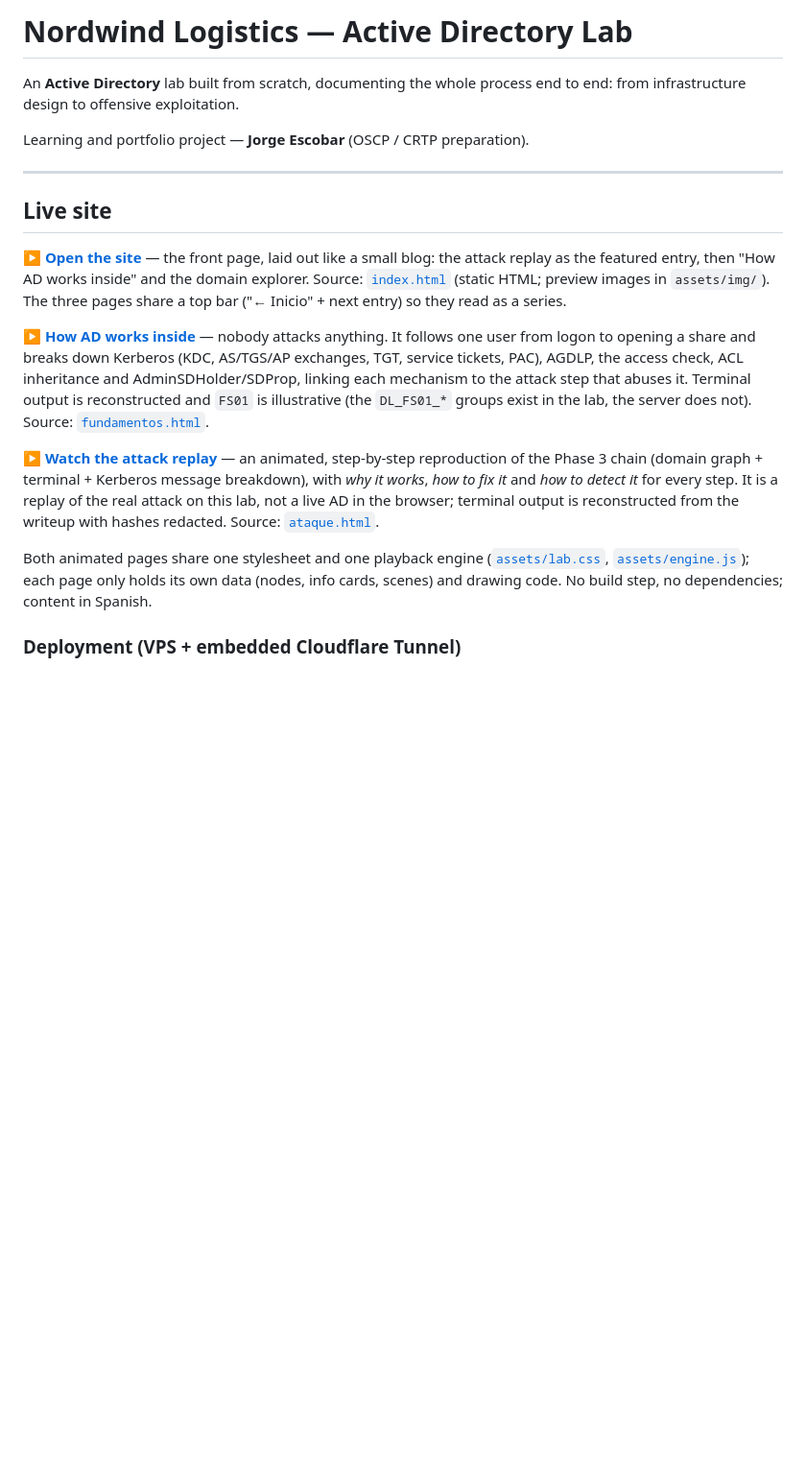
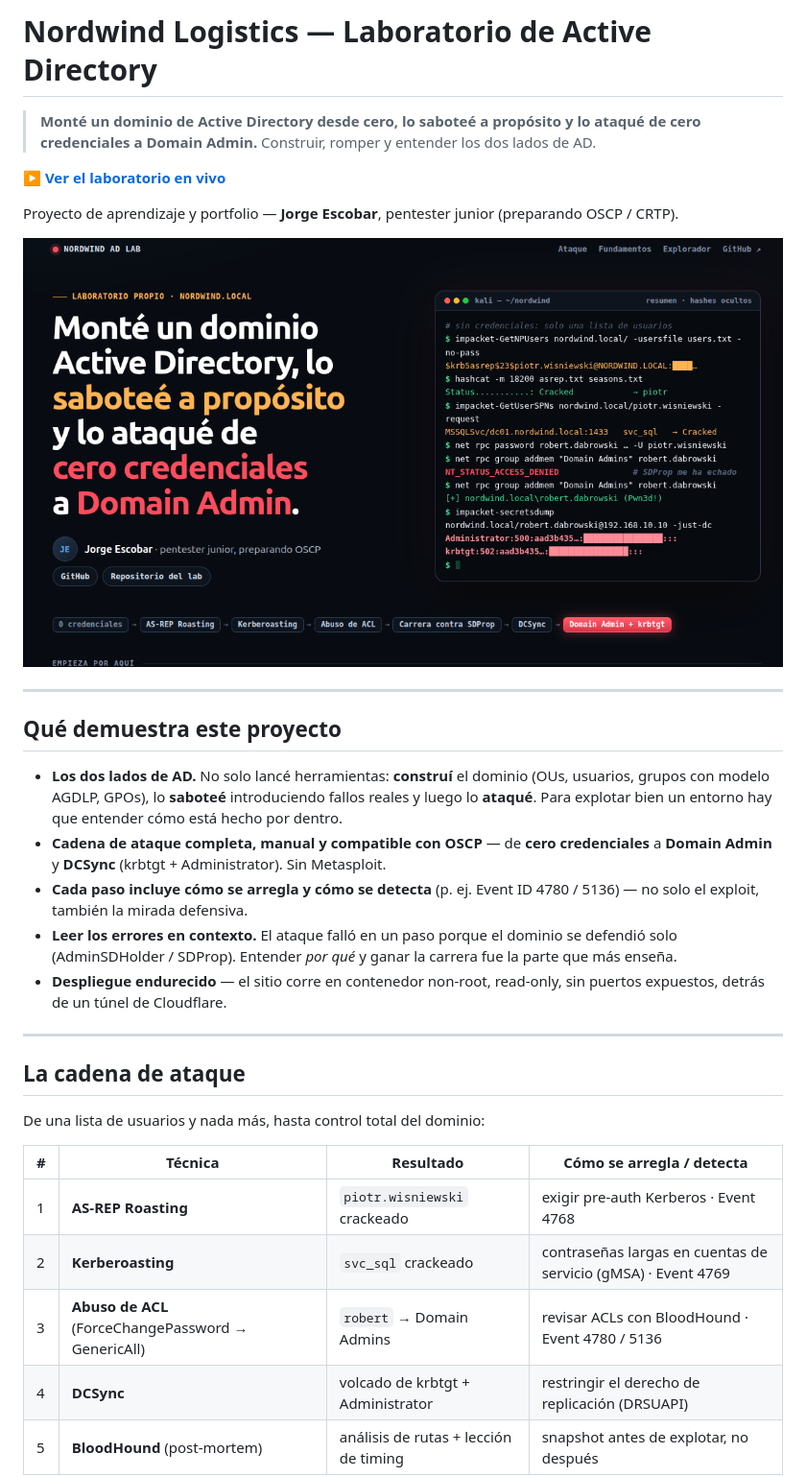
Before and after one commit to jorgearma/nordwind-ad-lab, a Markdown page: README.md, the part around one of its changes. Shown at 96% size. Drawn GitHub-style; pictures changed too: docs/screenshots/01-portada-nordwind.png (added); blank space fills up the shorter version.

```diff
--- a/README.md
+++ b/README.md
@@ -1,36 +1,41 @@
-# Nordwind Logistics — Active Directory Lab
+# Nordwind Logistics — Laboratorio de Active Directory
 
-An **Active Directory** lab built from scratch, documenting the whole process end to end:
-from infrastructure design to offensive exploitation.
+> **Monté un dominio de Active Directory desde cero, lo saboteé a propósito y lo ataqué de
+> cero credenciales a Domain Admin.** Construir, romper y entender los dos lados de AD.
 
-Learning and portfolio project — **Jorge Escobar** (OSCP / CRTP preparation).
+**[▶ Ver el laboratorio en vivo](https://ad-lab.jorgearmandoescobar.com/)**
+
+Proyecto de aprendizaje y portfolio — **Jorge Escobar**, pentester junior (preparando OSCP / CRTP).
+
+![Portada del laboratorio: de cero credenciales a Domain Admin](docs/screenshots/01-portada-nordwind.png)
 
 ---
 
-## Live site
+## Qué demuestra este proyecto
 
-**[▶ Open the site](https://ad-lab.jorgearmandoescobar.com/)** — the front page, laid out like
-a small blog: the attack replay as the featured entry, then "How AD works inside" and the domain
-explorer. Source: [`index.html`](index.html) (static HTML; preview images in `assets/img/`). The
-three pages share a top bar ("← Inicio" + next entry) so they read as a series.
+- **Los dos lados de AD.** No solo lancé herramientas: **construí** el dominio (OUs, usuarios,
+  grupos con modelo AGDLP, GPOs), lo **saboteé** introduciendo fallos reales y luego lo **ataqué**.
+  Para explotar bien un entorno hay que entender cómo está hecho por dentro.
+- **Cadena de ataque completa, manual y compatible con OSCP** — de **cero credenciales** a
+  **Domain Admin** y **DCSync** (krbtgt + Administrator). Sin Metasploit.
+- **Cada paso incluye cómo se arregla y cómo se detecta** (p. ej. Event ID 4780 / 5136) — no solo
+  el exploit, también la mirada defensiva.
+- **Leer los errores en contexto.** El ataque falló en un paso porque el dominio se defendió solo
+  (AdminSDHolder / SDProp). Entender *por qué* y ganar la carrera fue la parte que más enseña.
+- **Despliegue endurecido** — el sitio corre en contenedor non-root, read-only, sin puertos
+  expuestos, detrás de un túnel de Cloudflare.
 
-**[▶ How AD works inside](https://ad-lab.jorgearmandoescobar.com/fundamentos.html)** — nobody
-attacks anything. It follows one user from logon to opening a share and breaks down Kerberos (KDC,
-AS/TGS/AP exchanges, TGT, service tickets, PAC), AGDLP, the access check, ACL inheritance and
-AdminSDHolder/SDProp, linking each mechanism to the attack step that abuses it. Terminal output is
-reconstructed and `FS01` is illustrative (the `DL_FS01_*` groups exist in the lab, the server does
-not). Source: [`fundamentos.html`](fundamentos.html).
+---
 
-**[▶ Watch the attack replay](https://ad-lab.jorgearmandoescobar.com/ataque.html)** — an
-animated, step-by-step reproduction of the Phase 3 chain (domain graph + terminal + Kerberos
-message breakdown), with *why it works*, *how to fix it* and *how to detect it* for every step.
-It is a replay of the real attack on this lab, not a live AD in the browser; terminal output
-is reconstructed from the writeup with hashes redacted. Source: [`ataque.html`](ataque.html).
+## La cadena de ataque
 
-Both animated pages share one stylesheet and one playback engine
-([`assets/lab.css`](assets/lab.css), [`assets/engine.js`](assets/engine.js)); each page only holds
-its own data (nodes, info cards, scenes) and drawing code. No build step, no dependencies; content
-in Spanish.
+De una lista de usuarios y nada más, hasta control total del dominio:
 
-### Deployment (VPS + embedded Cloudflare Tunnel)
+| # | Técnica | Resultado | Cómo se arregla / detecta |
+|---|---------|-----------|---------------------------|
+| 1 | **AS-REP Roasting** | `piotr.wisniewski` crackeado | exigir pre-auth Kerberos · Event 4768 |
+| 2 | **Kerberoasting** | `svc_sql` crackeado | contraseñas largas en cuentas de servicio (gMSA) · Event 4769 |
+| 3 | **Abuso de ACL** (ForceChangePassword → GenericAll) | `robert` → Domain Admins | revisar ACLs con BloodHound · Event 4780 / 5136 |
+| 4 | **DCSync** | volcado de krbtgt + Administrator | restringir el derecho de replicación (DRSUAPI) |
+| 5 | **BloodHound** (post-mortem) | análisis de rutas + lección de timing | snapshot antes de explotar, no después |
 
```
Also changed, not shown: other parts of README.md (+101 -58 lines), docs/screenshots/02-ataque-sdprop-grafo.png (added), docs/screenshots/03-ataque-sdprop-explicacion.png (added), docs/screenshots/04-fundamentos-agdlp.png (added), docs/screenshots/05-fundamentos-acl-quiz.png (added).
